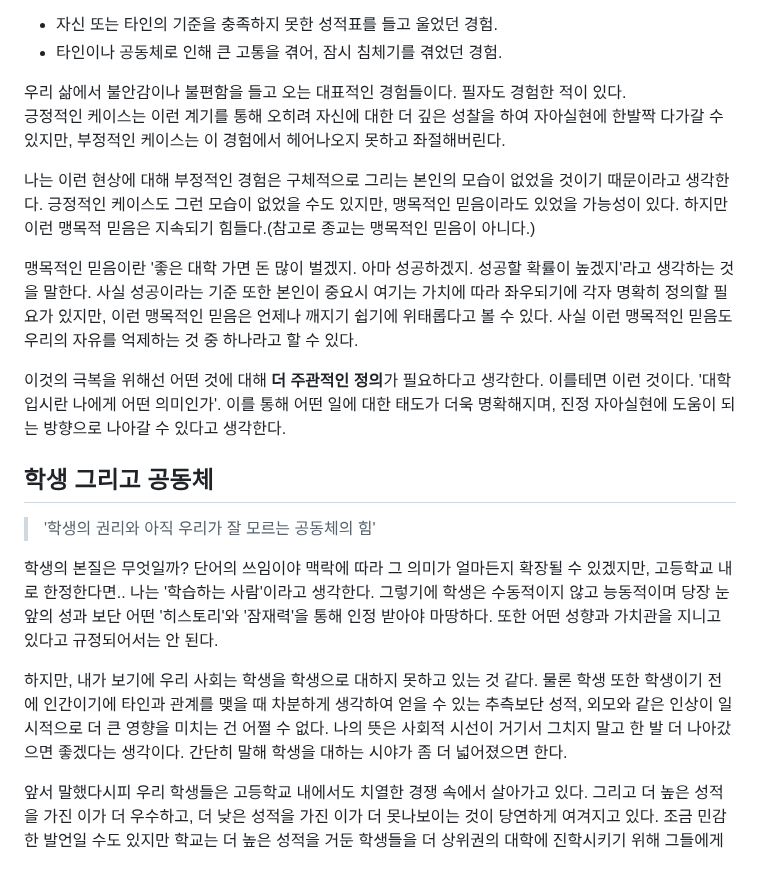
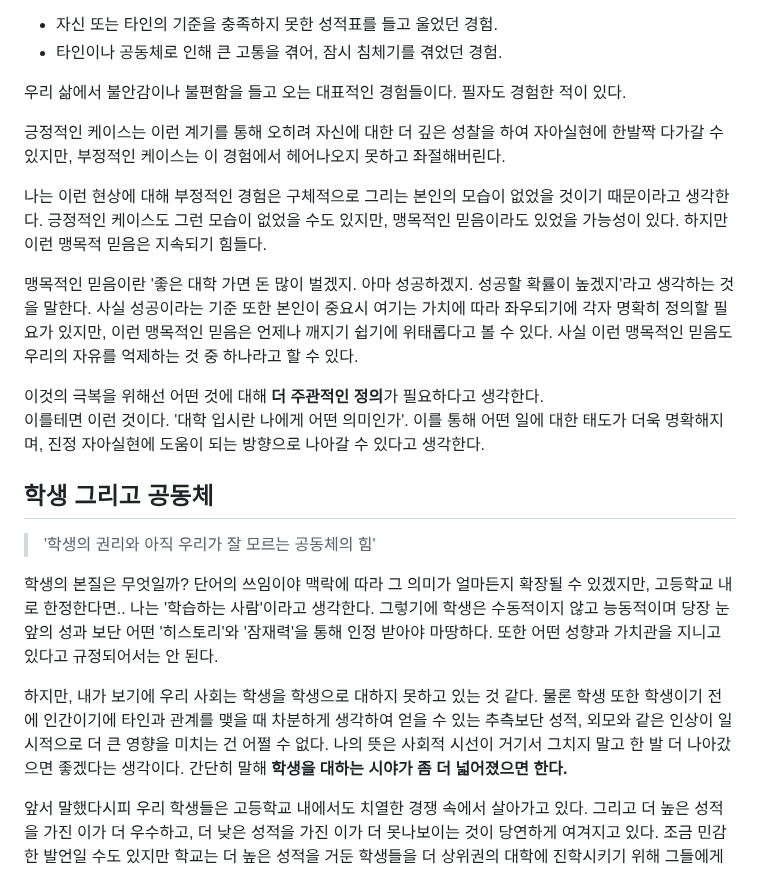
Before and after one commit to kimjuwon311/Soongil_log_Sharing, a Markdown page: readme.md, the part around one of its changes. GitHub-like rendering.

```diff
--- a/readme.md
+++ b/readme.md
@@ -68,22 +70,23 @@ LLM 프로젝트를 진행했고, 숭일로그를 개발 중인 1학년 9반 김
 - 자신 또는 타인의 기준을 충족하지 못한 성적표를 들고 울었던 경험.
 - 타인이나 공동체로 인해 큰 고통을 겪어, 잠시 침체기를 겪었던 경험.
 
-우리 삶에서 불안감이나 불편함을 들고 오는 대표적인 경험들이다. 필자도 경험한 적이 있다.\
+우리 삶에서 불안감이나 불편함을 들고 오는 대표적인 경험들이다. 필자도 경험한 적이 있다.
+
 긍정적인 케이스는 이런 계기를 통해 오히려 자신에 대한 더 깊은 성찰을 하여 자아실현에 한발짝 다가갈 수 있지만, 부정적인 케이스는 이 경험에서 헤어나오지 못하고 좌절해버린다.
 
-나는 이런 현상에 대해 부정적인 경험은 구체적으로 그리는 본인의 모습이 없었을 것이기 때문이라고 생각한다. 긍정적인 케이스도 그런 모습이 없었을 수도 있지만, 맹목적인 믿음이라도 있었을 가능성이 있다. 하지만 이런 맹목적 믿음은 지속되기 힘들다.(참고로 종교는 맹목적인 믿음이 아니다.)
+나는 이런 현상에 대해 부정적인 경험은 구체적으로 그리는 본인의 모습이 없었을 것이기 때문이라고 생각한다. 긍정적인 케이스도 그런 모습이 없었을 수도 있지만, 맹목적인 믿음이라도 있었을 가능성이 있다. 하지만 이런 맹목적 믿음은 지속되기 힘들다.
 
 맹목적인 믿음이란 '좋은 대학 가면 돈 많이 벌겠지. 아마 성공하겠지. 성공할 확률이 높겠지'라고 생각하는 것을 말한다. 사실 성공이라는 기준 또한 본인이 중요시 여기는 가치에 따라 좌우되기에 각자 명확히 정의할 필요가 있지만, 이런 맹목적인 믿음은 언제나 깨지기 쉽기에 위태롭다고 볼 수 있다. 사실 이런 맹목적인 믿음도 우리의 자유를 억제하는 것 중 하나라고 할 수 있다.
 
-이것의 극복을 위해선 어떤 것에 대해 **더 주관적인 정의**가 필요하다고 생각한다. 이를테면 이런 것이다.
-'대학 입시란 나에게 어떤 의미인가'. 이를 통해 어떤 일에 대한 태도가 더욱 명확해지며, 진정 자아실현에 도움이 되는 방향으로 나아갈 수 있다고 생각한다.
+이것의 극복을 위해선 어떤 것에 대해 **더 주관적인 정의**가 필요하다고 생각한다.\
+이를테면 이런 것이다. '대학 입시란 나에게 어떤 의미인가'. 이를 통해 어떤 일에 대한 태도가 더욱 명확해지며, 진정 자아실현에 도움이 되는 방향으로 나아갈 수 있다고 생각한다.
 
 ## 학생 그리고 공동체
 > '학생의 권리와 아직 우리가 잘 모르는 공동체의 힘'
 
 학생의 본질은 무엇일까? 단어의 쓰임이야 맥락에 따라 그 의미가 얼마든지 확장될 수 있겠지만, 고등학교 내로 한정한다면.. 나는 '학습하는 사람'이라고 생각한다. 그렇기에 학생은 수동적이지 않고 능동적이며 당장 눈 앞의 성과 보단 어떤 '히스토리'와 '잠재력'을 통해 인정 받아야 마땅하다. 또한 어떤 성향과 가치관을 지니고 있다고 규정되어서는 안 된다.
 
-하지만, 내가 보기에 우리 사회는 학생을 학생으로 대하지 못하고 있는 것 같다. 물론 학생 또한 학생이기 전에 인간이기에 타인과 관계를 맺을 때 차분하게 생각하여 얻을 수 있는 추측보단 성적, 외모와 같은 인상이 일시적으로 더 큰 영향을 미치는 건 어쩔 수 없다. 나의 뜻은 사회적 시선이 거기서 그치지 말고 한 발 더 나아갔으면 좋겠다는 생각이다. 간단히 말해 학생을 대하는 시야가 좀 더 넓어졌으면 한다.
+하지만, 내가 보기에 우리 사회는 학생을 학생으로 대하지 못하고 있는 것 같다. 물론 학생 또한 학생이기 전에 인간이기에 타인과 관계를 맺을 때 차분하게 생각하여 얻을 수 있는 추측보단 성적, 외모와 같은 인상이 일시적으로 더 큰 영향을 미치는 건 어쩔 수 없다. 나의 뜻은 사회적 시선이 거기서 그치지 말고 한 발 더 나아갔으면 좋겠다는 생각이다. 간단히 말해 **학생을 대하는 시야가 좀 더 넓어졌으면 한다.**
 
 앞서 말했다시피 우리 학생들은 고등학교 내에서도 치열한 경쟁 속에서 살아가고 있다. 그리고 더 높은 성적을 가진 이가 더 우수하고, 더 낮은 성적을 가진 이가 더 못나보이는 것이 당연하게 여겨지고 있다. 조금 민감한 발언일 수도 있지만 학교는 더 높은 성적을 거둔 학생들을 더 상위권의 대학에 진학시키기 위해 그들에게만 일종의 혜택을 제공하기도 한다. 그리고 이 모든 것이 사회적으로 용인되는 분위기이다.
 
```
Also changed, not shown: other parts of readme.md (+18 -14 lines).
